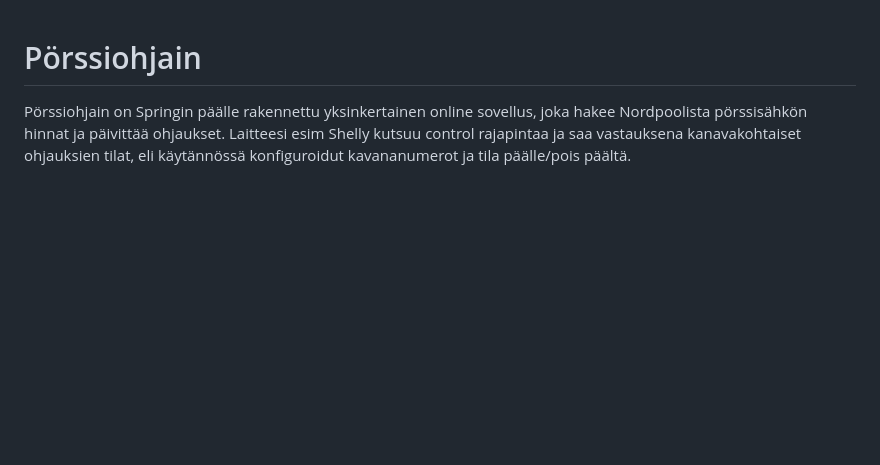
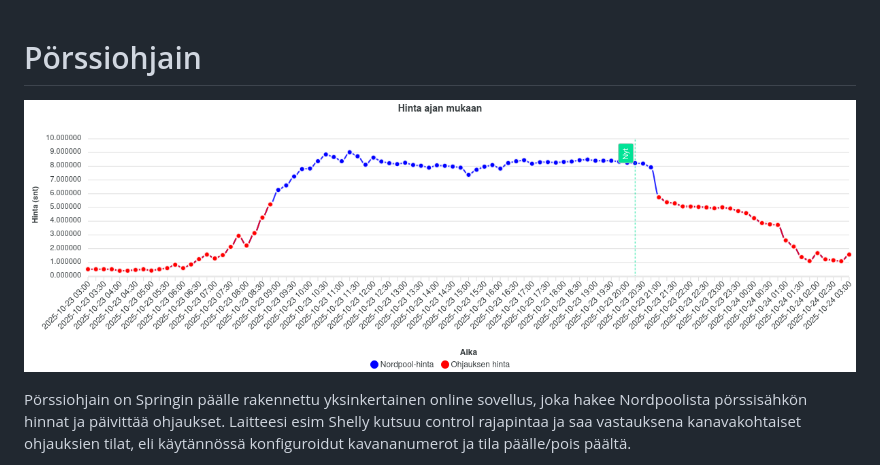
Before and after one commit to norkator/porssiohjain, a Markdown page: README.md, the part around the change. Drawn GitHub-style; pictures changed too: doc/ukjx6lcc.png (added); blank space fills up the shorter version.

Commit message:
image for readme

```diff
--- a/README.md
+++ b/README.md
@@ -1,4 +1,6 @@
 # Pörssiohjain
+
+![ukjx6lcc](./doc/ukjx6lcc.png)
 
 Pörssiohjain on Springin päälle rakennettu yksinkertainen online sovellus, joka hakee Nordpoolista pörssisähkön hinnat
 ja päivittää ohjaukset. Laitteesi esim Shelly kutsuu control rajapintaa ja saa vastauksena kanavakohtaiset ohjauksien
```
